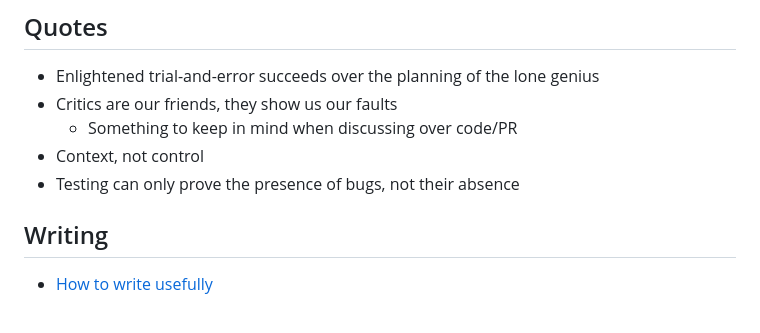
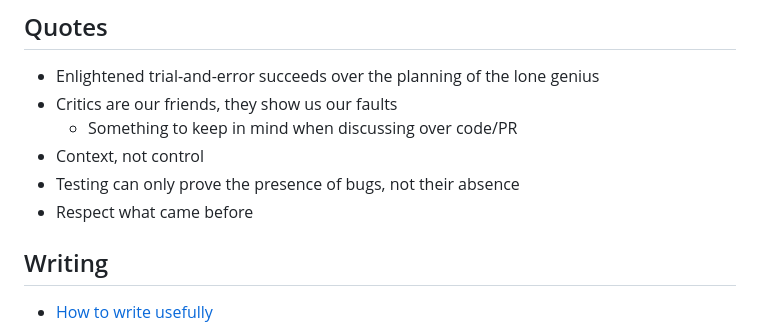
Before and after one commit to tlylt/bookmarks, a Markdown page: README.md, the part around the change. GitHub-like rendering.

```diff
--- a/README.md
+++ b/README.md
@@ -285,6 +285,7 @@
   - Something to keep in mind when discussing over code/PR
 - Context, not control
 - Testing can only prove the presence of bugs, not their absence
+- Respect what came before
 
 </div>
 
```
